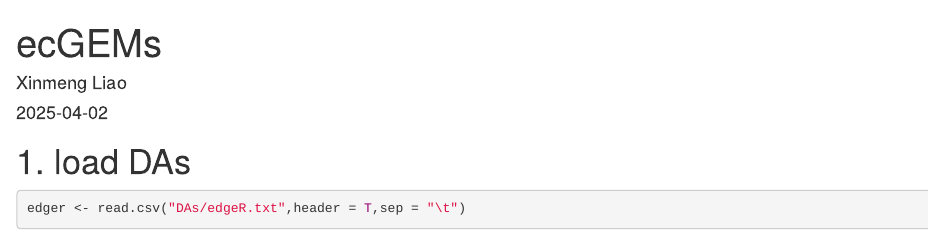
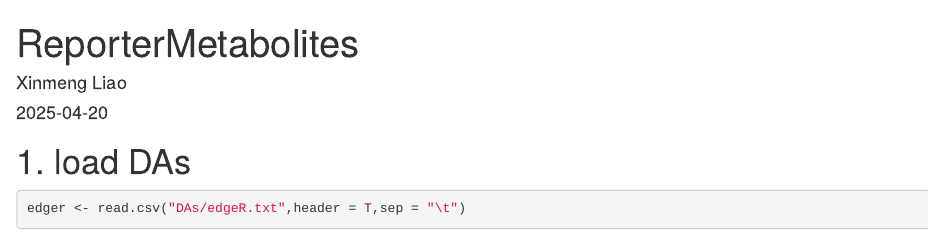
Before and after one commit to XinmengLiao/ecGEM-pipeline, an R Markdown document (R-scripts/ReporterMetabolites.Rmd): the page in a window 1100 px wide, from its top. Rendered offline with R 4.5, knitr and Pandoc, with nearby package versions; some code elsewhere in the file could not run offline.

Commit message:
Update ReporterMetabolites.Rmd

```diff
--- a/R-scripts/ReporterMetabolites.Rmd
+++ b/R-scripts/ReporterMetabolites.Rmd
@@ -1,7 +1,7 @@
 ---
-title: "ecGEMs"
+title: "ReporterMetabolites"
 author: "Xinmeng Liao"
-date: "2025-04-02"
+date: "2025-04-20"
 output: html_document
 ---
 
```
